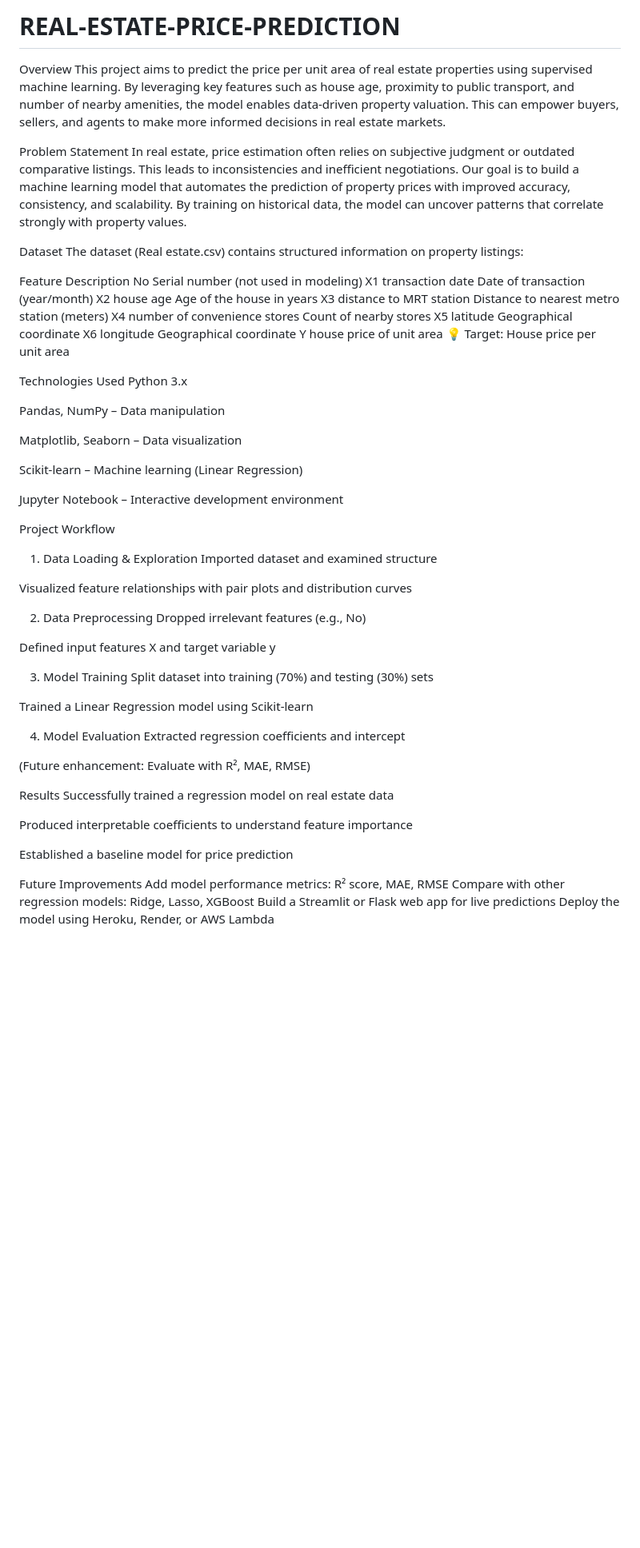
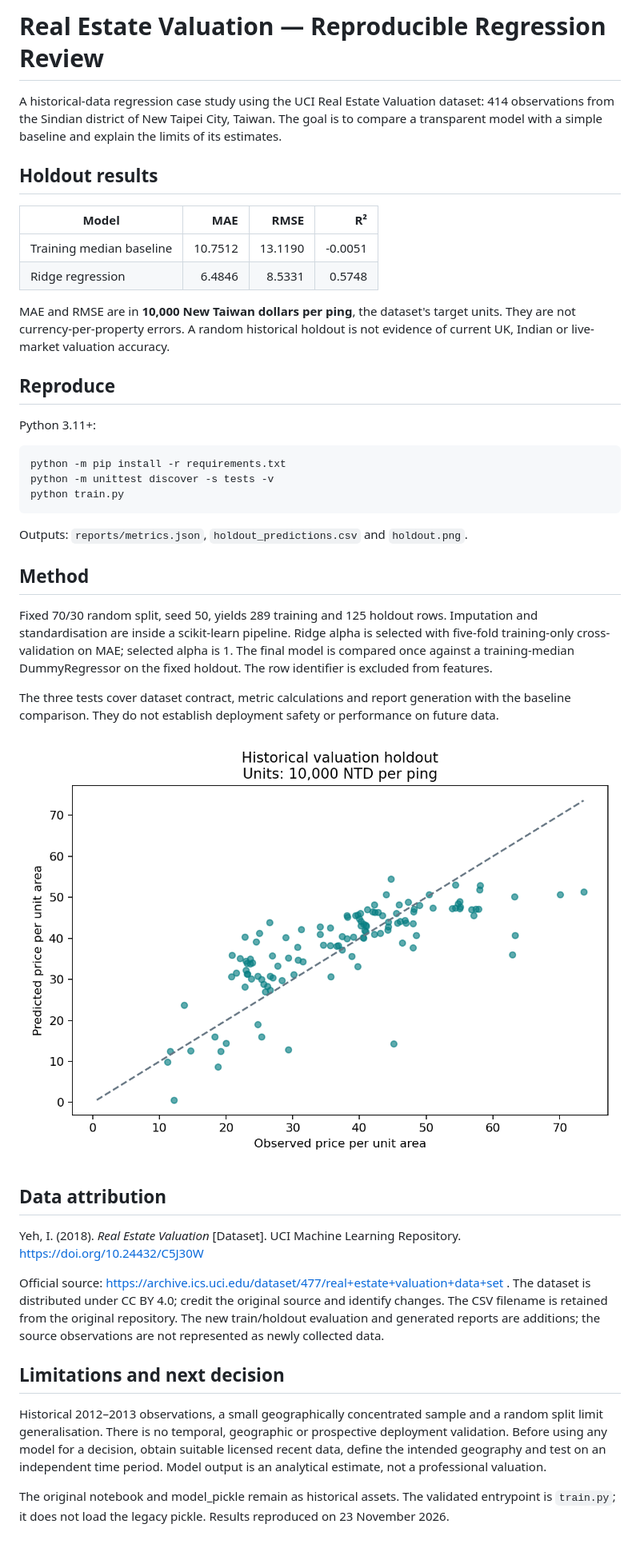
Before and after one commit to nikunjgalaiya/REAL-ESTATE-PRICE-PREDICTION, a Markdown page: README.md, the part around the change. Shown at 80% size. GitHub-like rendering; pictures changed too: reports/holdout.png (added); blank space fills up the shorter version.

Commit message:
Add reproducible Ridge baseline evaluation, dataset attribution and verified results

````diff
--- a/README.md
+++ b/README.md
@@ -1,64 +1,44 @@
-# REAL-ESTATE-PRICE-PREDICTION
-Overview
-This project aims to predict the price per unit area of real estate properties using supervised machine learning. By leveraging key features such as house age, proximity to public transport, and number of nearby amenities, the model enables data-driven property valuation. This can empower buyers, sellers, and agents to make more informed decisions in real estate markets.
+# Real Estate Valuation — Reproducible Regression Review
 
-Problem Statement
-In real estate, price estimation often relies on subjective judgment or outdated comparative listings. This leads to inconsistencies and inefficient negotiations. Our goal is to build a machine learning model that automates the prediction of property prices with improved accuracy, consistency, and scalability. By training on historical data, the model can uncover patterns that correlate strongly with property values.
+A historical-data regression case study using the UCI Real Estate Valuation dataset: 414 observations from the Sindian district of New Taipei City, Taiwan. The goal is to compare a transparent model with a simple baseline and explain the limits of its estimates.
 
-Dataset
-The dataset (Real estate.csv) contains structured information on property listings:
+## Holdout results
 
-Feature	Description
-No	Serial number (not used in modeling)
-X1 transaction date	Date of transaction (year/month)
-X2 house age	Age of the house in years
-X3 distance to MRT station	Distance to nearest metro station (meters)
-X4 number of convenience stores	Count of nearby stores
-X5 latitude	Geographical coordinate
-X6 longitude	Geographical coordinate
-Y house price of unit area	💡 Target: House price per unit area
+| Model | MAE | RMSE | R² |
+|---|---:|---:|---:|
+| Training median baseline | 10.7512 | 13.1190 | -0.0051 |
+| Ridge regression | 6.4846 | 8.5331 | 0.5748 |
 
-Technologies Used
-Python 3.x
+MAE and RMSE are in **10,000 New Taiwan dollars per ping**, the dataset's target units. They are not currency-per-property errors. A random historical holdout is not evidence of current UK, Indian or live-market valuation accuracy.
 
-Pandas, NumPy – Data manipulation
+## Reproduce
 
-Matplotlib, Seaborn – Data visualization
+Python 3.11+:
 
-Scikit-learn – Machine learning (Linear Regression)
+```bash
+python -m pip install -r requirements.txt
+python -m unittest discover -s tests -v
+python train.py
+```
 
-Jupyter Notebook – Interactive development environment
+Outputs: `reports/metrics.json`, `holdout_predictions.csv` and `holdout.png`.
 
-Project Workflow
-1. Data Loading & Exploration
-Imported dataset and examined structure
+## Method
 
-Visualized feature relationships with pair plots and distribution curves
+Fixed 70/30 random split, seed 50, yields 289 training and 125 holdout rows. Imputation and standardisation are inside a scikit-learn pipeline. Ridge alpha is selected with five-fold training-only cross-validation on MAE; selected alpha is 1. The final model is compared once against a training-median DummyRegressor on the fixed holdout. The row identifier is excluded from features.
 
-2. Data Preprocessing
-Dropped irrelevant features (e.g., No)
+The three tests cover dataset contract, metric calculations and report generation with the baseline comparison. They do not establish deployment safety or performance on future data.
 
-Defined input features X and target variable y
+![Held-out predicted and observed values](reports/holdout.png)
 
-3. Model Training
-Split dataset into training (70%) and testing (30%) sets
+## Data attribution
 
-Trained a Linear Regression model using Scikit-learn
+Yeh, I. (2018). *Real Estate Valuation* [Dataset]. UCI Machine Learning Repository. https://doi.org/10.24432/C5J30W
 
-4. Model Evaluation
-Extracted regression coefficients and intercept
+Official source: https://archive.ics.uci.edu/dataset/477/real+estate+valuation+data+set . The dataset is distributed under CC BY 4.0; credit the original source and identify changes. The CSV filename is retained from the original repository. The new train/holdout evaluation and generated reports are additions; the source observations are not represented as newly collected data.
 
-(Future enhancement: Evaluate with R², MAE, RMSE)
+## Limitations and next decision
 
-Results
-Successfully trained a regression model on real estate data
+Historical 2012–2013 observations, a small geographically concentrated sample and a random split limit generalisation. There is no temporal, geographic or prospective deployment validation. Before using any model for a decision, obtain suitable licensed recent data, define the intended geography and test on an independent time period. Model output is an analytical estimate, not a professional valuation.
 
-Produced interpretable coefficients to understand feature importance
-
-Established a baseline model for price prediction
-
-Future Improvements
-Add model performance metrics: R² score, MAE, RMSE
-Compare with other regression models: Ridge, Lasso, XGBoost
-Build a Streamlit or Flask web app for live predictions
-Deploy the model using Heroku, Render, or AWS Lambda
+The original notebook and model_pickle remain as historical assets. The validated entrypoint is `train.py`; it does not load the legacy pickle. Results reproduced on 23 November 2026.
````
Also changed, not shown: 6 other files.
